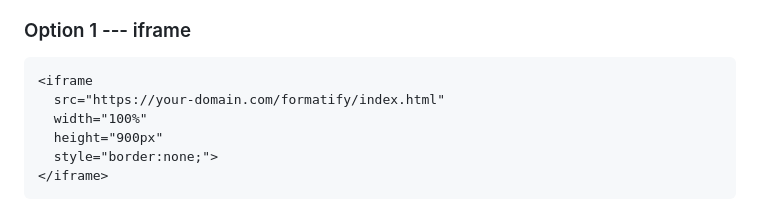
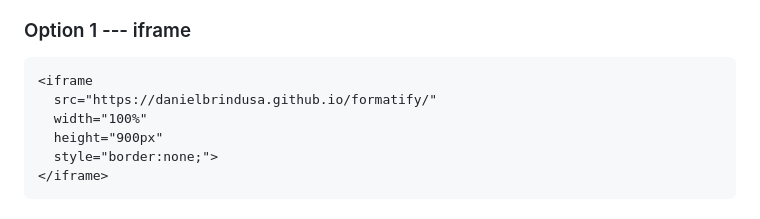
Before and after one commit to DanielBrindusa/formatify, a Markdown page: README.md, the part around the change. GitHub-like rendering.

````diff
--- a/README.md
+++ b/README.md
@@ -116,7 +116,7 @@ designed to:
 
 ``` html
 <iframe
-  src="https://your-domain.com/formatify/index.html"
+  src="https://danielbrindusa.github.io/formatify/"
   width="100%"
   height="900px"
   style="border:none;">
````
